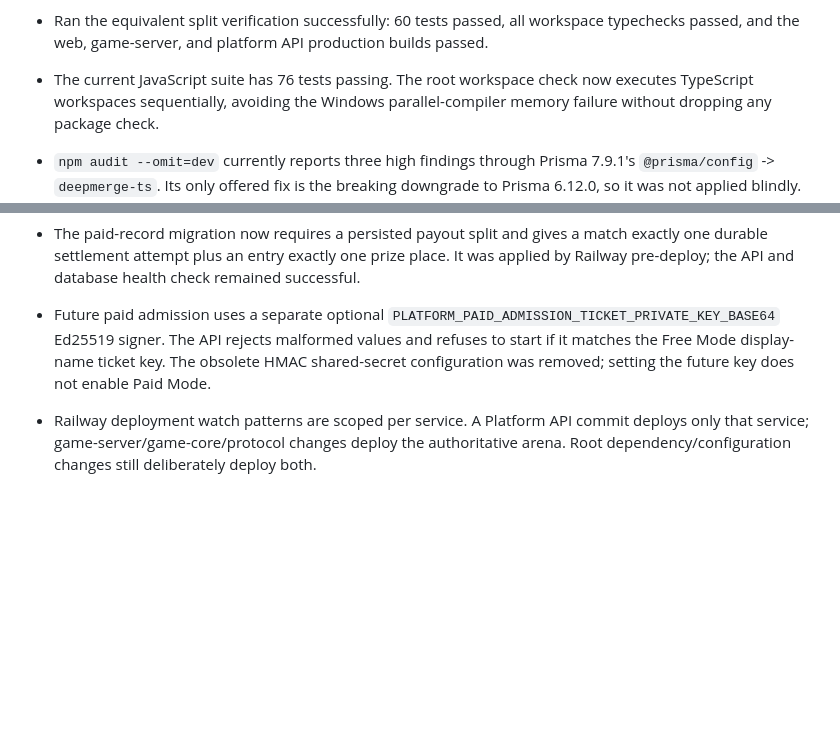
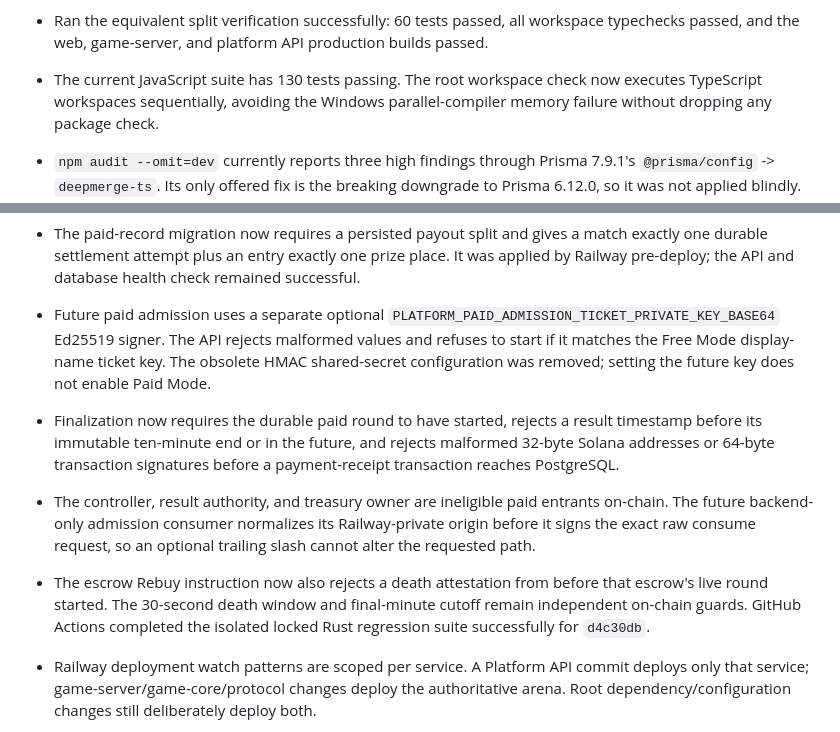
Before and after one commit to BLOBLAT/blob, a Markdown page: docs/implementation-status.md, 2 parts joined by grey strips. GitHub-like rendering; blank space fills up the shorter version.

Commit message:
docs: refresh paid foundation status

```diff
--- a/docs/implementation-status.md
+++ b/docs/implementation-status.md
@@ -93,7 +93,7 @@ explicit Rebuy Arena ruleset, not a hidden mechanic in standard Skill matches.
   calculations, Rebuy policy, finalization validation, and payment parsing.
 - Ran the equivalent split verification successfully: 60 tests passed, all workspace typechecks
   passed, and the web, game-server, and platform API production builds passed.
-- The current JavaScript suite has 76 tests passing. The root workspace check
+- The current JavaScript suite has 130 tests passing. The root workspace check
   now executes TypeScript workspaces sequentially, avoiding the Windows
   parallel-compiler memory failure without dropping any package check.
 - `npm audit --omit=dev` currently reports three high findings through
@@ -147,6 +147,18 @@ explicit Rebuy Arena ruleset, not a hidden mechanic in standard Skill matches.
   rejects malformed values and refuses to start if it matches the Free Mode
   display-name ticket key. The obsolete HMAC shared-secret configuration was
   removed; setting the future key does not enable Paid Mode.
+- Finalization now requires the durable paid round to have started, rejects a
+  result timestamp before its immutable ten-minute end or in the future, and
+  rejects malformed 32-byte Solana addresses or 64-byte transaction signatures
+  before a payment-receipt transaction reaches PostgreSQL.
+- The controller, result authority, and treasury owner are ineligible paid
+  entrants on-chain. The future backend-only admission consumer normalizes its
+  Railway-private origin before it signs the exact raw consume request, so an
+  optional trailing slash cannot alter the requested path.
+- The escrow Rebuy instruction now also rejects a death attestation from before
+  that escrow's live round started. The 30-second death window and final-minute
+  cutoff remain independent on-chain guards. GitHub Actions completed the
+  isolated locked Rust regression suite successfully for `d4c30db`.
 - Railway deployment watch patterns are scoped per service. A Platform API
   commit deploys only that service; game-server/game-core/protocol changes
   deploy the authoritative arena. Root dependency/configuration changes still
```
